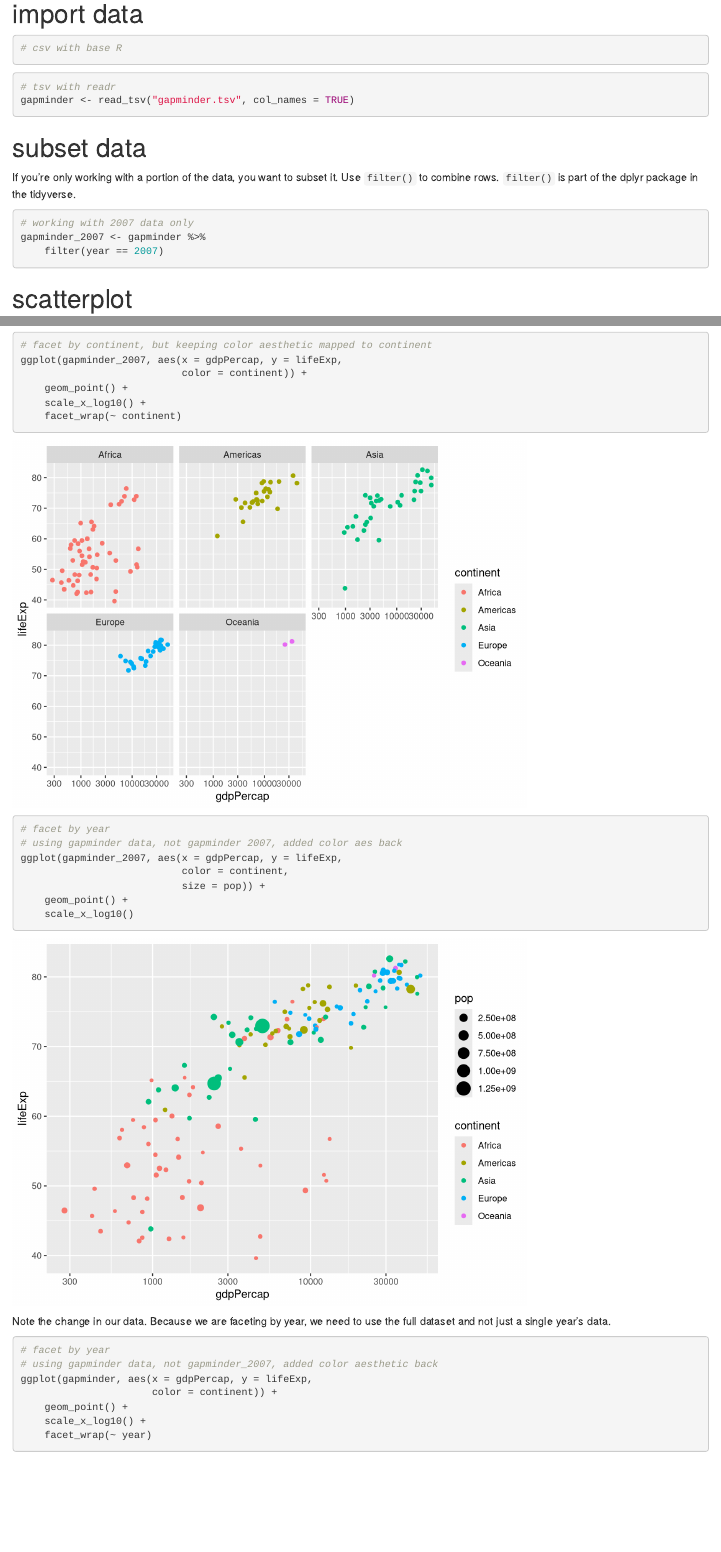
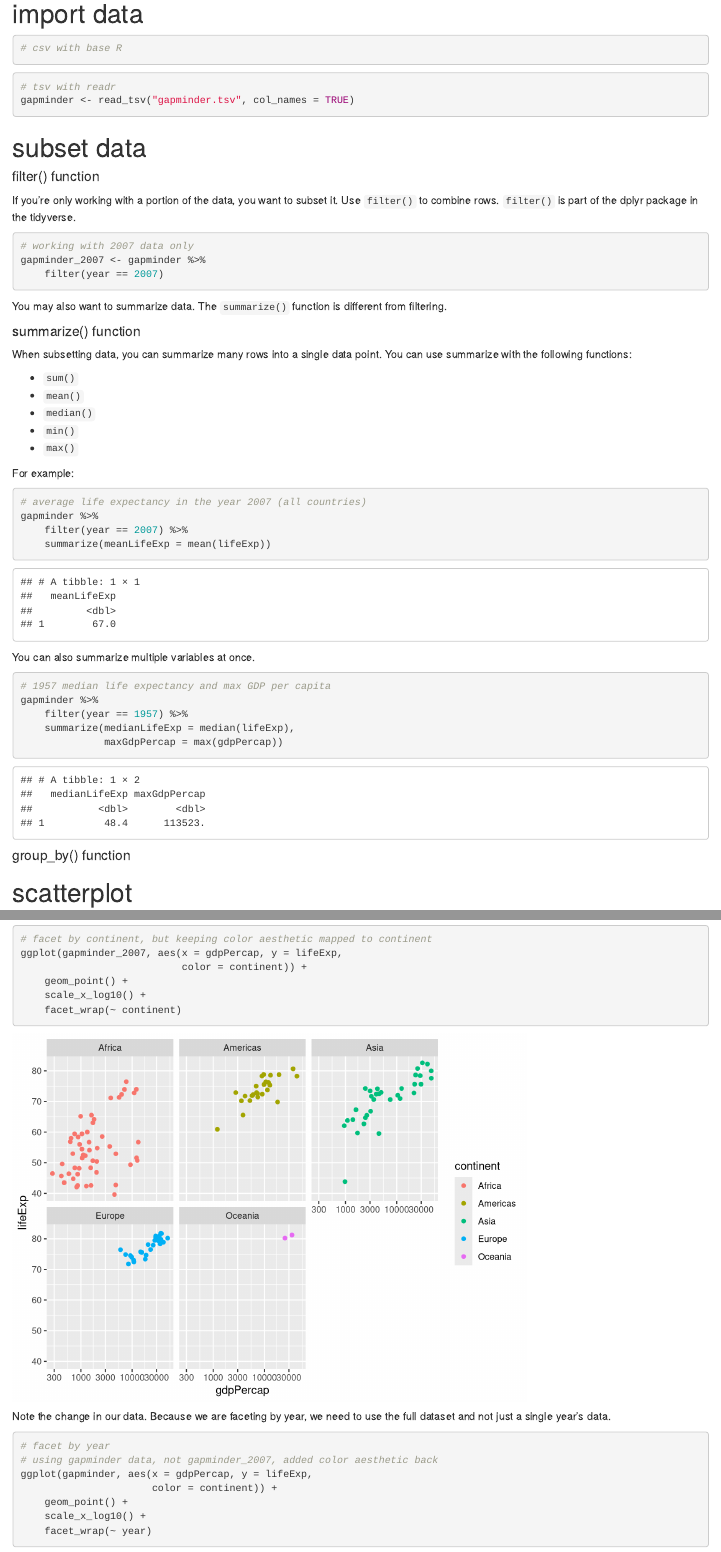
Before and after one commit to achungerford/rmd_cheatsheets, an R Markdown document (tidyverse/ggplot_viz.Rmd): the page in a window 1100 px wide, from 550 px down, and a second part further down, joined at a grey line. Rendered offline with R 4.5, knitr and Pandoc, with nearby package versions.

Commit message:
subset data: filter, summarize, group_by

````diff
--- a/tidyverse/ggplot_viz.Rmd
+++ b/tidyverse/ggplot_viz.Rmd
@@ -29,6 +29,9 @@ gapminder <- read_tsv("gapminder.tsv", col_names = TRUE)
 
 
 # subset data
+
+#### filter() function
+
 If you're only working with a portion of the data, you want to subset it. Use `filter()` to combine rows. `filter()` is part of the dplyr package in the tidyverse.
 
 ```{r}
@@ -37,6 +40,40 @@ gapminder_2007 <- gapminder %>%
     filter(year == 2007)
 ```
 
+You may also want to summarize data. The `summarize()` function is different from filtering.
+
+#### summarize() function
+
+When subsetting data, you can summarize many rows into a single data point. You can use summarize with the following functions:<br>
+
+* `sum()`
+* `mean()`
+* `median()`
+* `min()`
+* `max()`
+
+For example:
+
+```{r}
+# average life expectancy in the year 2007 (all countries)
+gapminder %>%
+    filter(year == 2007) %>%
+    summarize(meanLifeExp = mean(lifeExp))
+```
+
+
+You can also summarize multiple variables at once.
+
+```{r}
+# 1957 median life expectancy and max GDP per capita
+gapminder %>%
+    filter(year == 1957) %>%
+    summarize(medianLifeExp = median(lifeExp),
+              maxGdpPercap = max(gdpPercap))
+```
+
+
+#### group_by() function
 
 # scatterplot
 
@@ -105,17 +142,6 @@ ggplot(gapminder_2007, aes(x = gdpPercap, y = lifeExp,
 ```
 
 
-
-```{r}
-# facet by year
-# using gapminder data, not gapminder 2007, added color aes back
-ggplot(gapminder_2007, aes(x = gdpPercap, y = lifeExp,
-                           color = continent,
-                           size = pop)) +
-    geom_point() +
-    scale_x_log10()
-```
-
 Note the change in our data. Because we are faceting by year, we need to use the full dataset and not just a single year's data.
 
 ```{r}
````
Also changed, not shown: tidyverse/ggplot_viz.nb.html.
